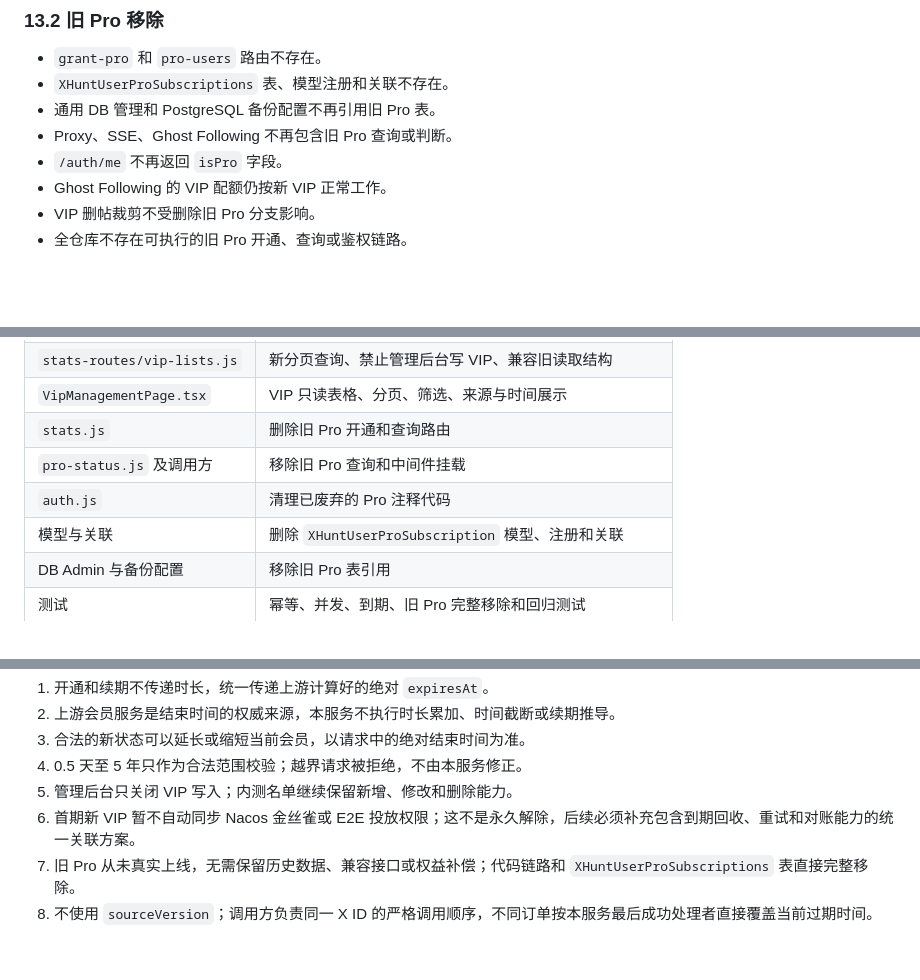
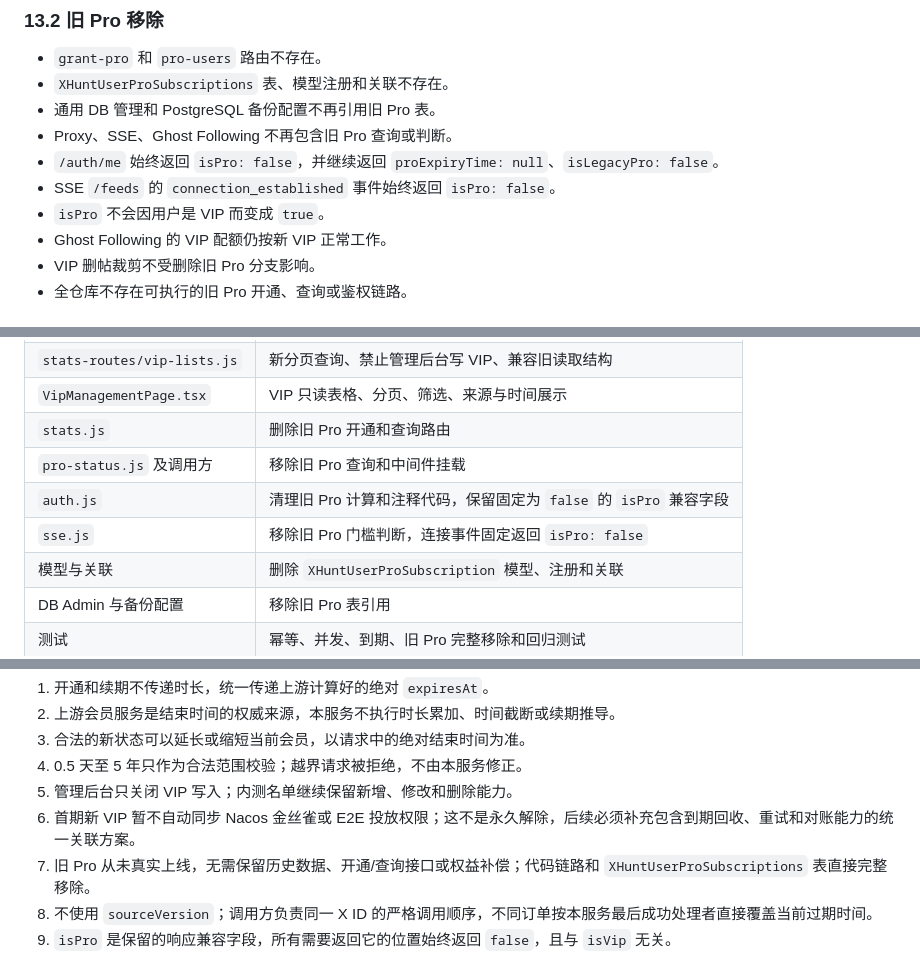
Before and after one commit to Luykin/luykin-chaineye-service, a Markdown page: docs/2026-11/xhunt-vip-membership-api-technical-analysis-20261112.md, 3 parts joined by grey strips. GitHub-like rendering; blank space fills up the shorter version.

Commit message:
feat(xhunt): XHunt VIP 统一会员接口与旧 Pro 订阅移除技术分析

```diff
--- a/docs/2026-11/xhunt-vip-membership-api-technical-analysis-20261112.md
+++ b/docs/2026-11/xhunt-vip-membership-api-technical-analysis-20261112.md
@@ -514,7 +514,9 @@ vipLastApiOrderNo = NULL
 - `XHuntUserProSubscriptions` 表、模型注册和关联不存在。
 - 通用 DB 管理和 PostgreSQL 备份配置不再引用旧 Pro 表。
 - Proxy、SSE、Ghost Following 不再包含旧 Pro 查询或判断。
-- `/auth/me` 不再返回 `isPro` 字段。
+- `/auth/me` 始终返回 `isPro: false`，并继续返回 `proExpiryTime: null`、`isLegacyPro: false`。
+- SSE `/feeds` 的 `connection_established` 事件始终返回 `isPro: false`。
+- `isPro` 不会因用户是 VIP 而变成 `true`。
 - Ghost Following 的 VIP 配额仍按新 VIP 正常工作。
 - VIP 删帖裁剪不受删除旧 Pro 分支影响。
 - 全仓库不存在可执行的旧 Pro 开通、查询或鉴权链路。
@@ -539,7 +541,8 @@ vipLastApiOrderNo = NULL
 | `VipManagementPage.tsx` | VIP 只读表格、分页、筛选、来源与时间展示 |
 | `stats.js` | 删除旧 Pro 开通和查询路由 |
 | `pro-status.js` 及调用方 | 移除旧 Pro 查询和中间件挂载 |
-| `auth.js` | 清理已废弃的 Pro 注释代码 |
+| `auth.js` | 清理旧 Pro 计算和注释代码，保留固定为 `false` 的 `isPro` 兼容字段 |
+| `sse.js` | 移除旧 Pro 门槛判断，连接事件固定返回 `isPro: false` |
 | 模型与关联 | 删除 `XHuntUserProSubscription` 模型、注册和关联 |
 | DB Admin 与备份配置 | 移除旧 Pro 表引用 |
 | 测试 | 幂等、并发、到期、旧 Pro 完整移除和回归测试 |
@@ -554,5 +557,6 @@ vipLastApiOrderNo = NULL
 4. 0.5 天至 5 年只作为合法范围校验；越界请求被拒绝，不由本服务修正。
 5. 管理后台只关闭 VIP 写入；内测名单继续保留新增、修改和删除能力。
 6. 首期新 VIP 暂不自动同步 Nacos 金丝雀或 E2E 投放权限；这不是永久解除，后续必须补充包含到期回收、重试和对账能力的统一关联方案。
-7. 旧 Pro 从未真实上线，无需保留历史数据、兼容接口或权益补偿；代码链路和 `XHuntUserProSubscriptions` 表直接完整移除。
+7. 旧 Pro 从未真实上线，无需保留历史数据、开通/查询接口或权益补偿；代码链路和 `XHuntUserProSubscriptions` 表直接完整移除。
 8. 不使用 `sourceVersion`；调用方负责同一 X ID 的严格调用顺序，不同订单按本服务最后成功处理者直接覆盖当前过期时间。
+9. `isPro` 是保留的响应兼容字段，所有需要返回它的位置始终返回 `false`，且与 `isVip` 无关。
```
